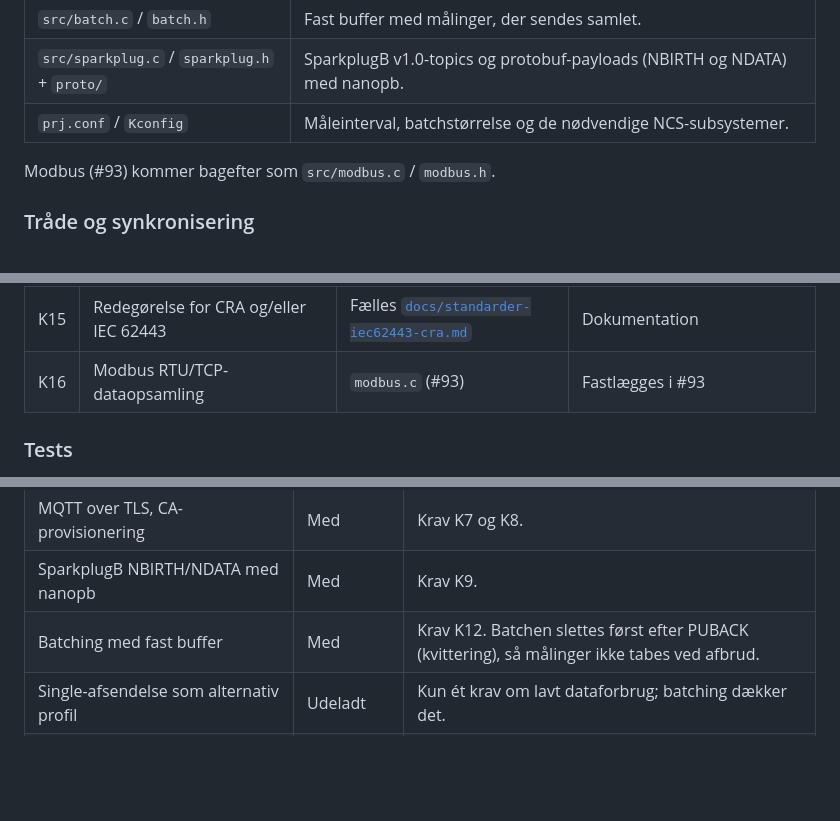
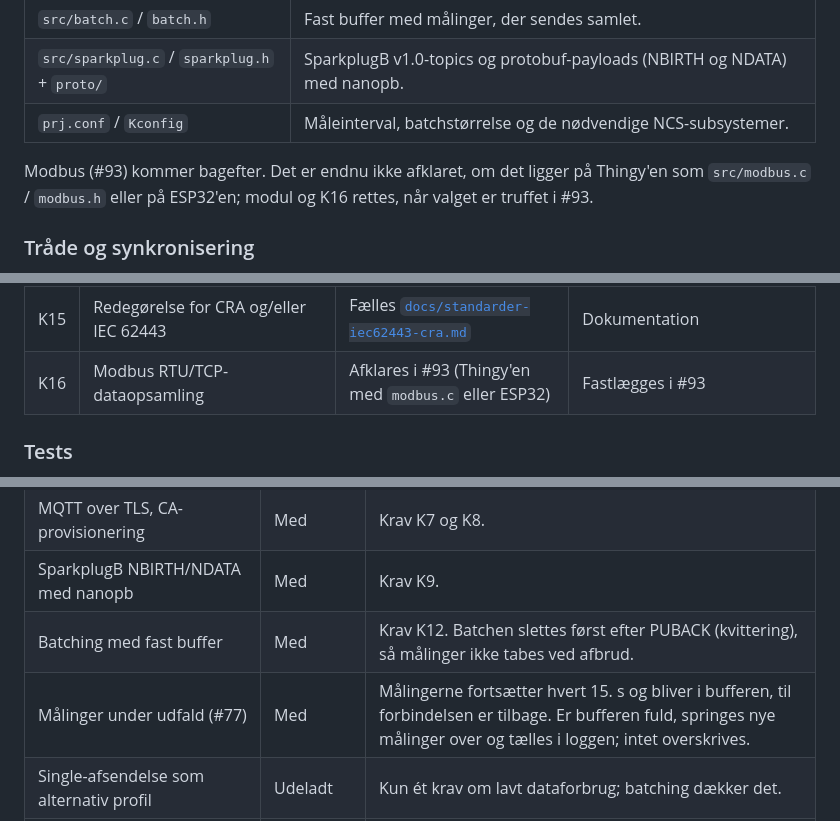
Before and after one commit to mwsk75996/AITSM, a Markdown page: Simple/README.md, 3 parts joined by grey strips. Drawn GitHub-style; blank space fills up the shorter version.

Commit message:
Tilføj målinger under udfald og markér Modbus-placeringen som uafklaret i Simple

```diff
--- a/Simple/README.md
+++ b/Simple/README.md
@@ -38,7 +38,7 @@ west build -b thingy91x/nrf9151/ns -d build/thingy91x_nrf9151 app
 | `src/sparkplug.c` / `sparkplug.h` + `proto/` | SparkplugB v1.0-topics og protobuf-payloads (NBIRTH og NDATA) med nanopb. |
 | `prj.conf` / `Kconfig` | Måleinterval, batchstørrelse og de nødvendige NCS-subsystemer. |
 
-Modbus (#93) kommer bagefter som `src/modbus.c` / `modbus.h`.
+Modbus (#93) kommer bagefter. Det er endnu ikke afklaret, om det ligger på Thingy'en som `src/modbus.c` / `modbus.h` eller på ESP32'en; modul og K16 rettes, når valget er truffet i #93.
 
 ### Tråde og synkronisering
 
@@ -70,7 +70,7 @@ Modbus (#93) kommer bagefter som `src/modbus.c` / `modbus.h`.
 | K13 | Lavt strømforbrug via sleep modes | `network.c` (PSM), måletråd (`k_sleep`) | Serial log: PSM tildelt; strømmåling med PPK2 (#99) |
 | K14 | Egen cloud server til dataopsamling | Fælles [`cloud/`](../cloud/) | Integrationstest: Thingy → broker → QuestDB |
 | K15 | Redegørelse for CRA og/eller IEC 62443 | Fælles [`docs/standarder-iec62443-cra.md`](../docs/standarder-iec62443-cra.md) | Dokumentation |
-| K16 | Modbus RTU/TCP-dataopsamling | `modbus.c` (#93) | Fastlægges i #93 |
+| K16 | Modbus RTU/TCP-dataopsamling | Afklares i #93 (Thingy'en med `modbus.c` eller ESP32) | Fastlægges i #93 |
 
 ### Tests
 
@@ -91,6 +91,7 @@ Listen føres løbende og bruges i rapporten.
 | MQTT over TLS, CA-provisionering | Med | Krav K7 og K8. |
 | SparkplugB NBIRTH/NDATA med nanopb | Med | Krav K9. |
 | Batching med fast buffer | Med | Krav K12. Batchen slettes først efter PUBACK (kvittering), så målinger ikke tabes ved afbrud. |
+| Målinger under udfald (#77) | Med | Målingerne fortsætter hvert 15. s og bliver i bufferen, til forbindelsen er tilbage. Er bufferen fuld, springes nye målinger over og tælles i loggen; intet overskrives. |
 | Single-afsendelse som alternativ profil | Udeladt | Kun ét krav om lavt dataforbrug; batching dækker det. |
 | RGB-LED-status (`led_status.c`) | Udeladt | Ikke et krav; status ses i loggen. |
 | Dedikeret MQTT-workqueue og afsendelsestokens | Udeladt | Robusthed ud over kravene; Simple har én applikationstråd. |
```
